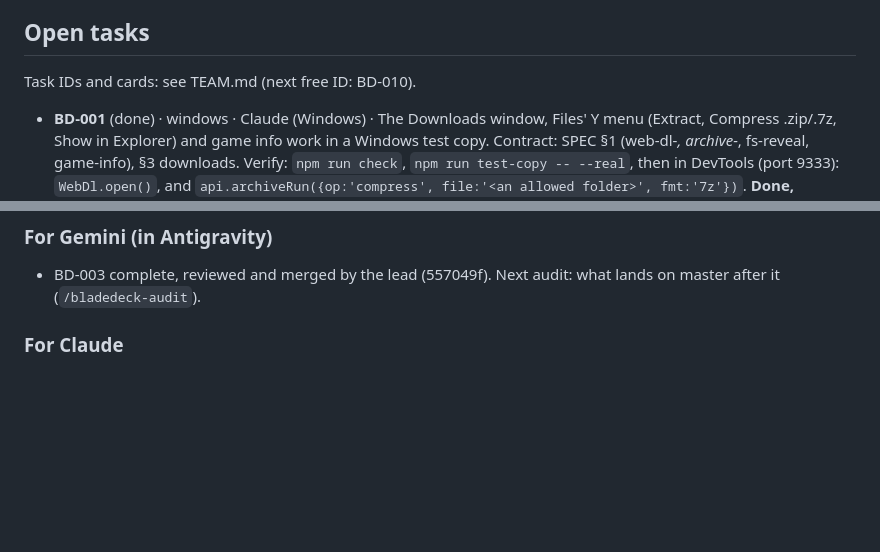
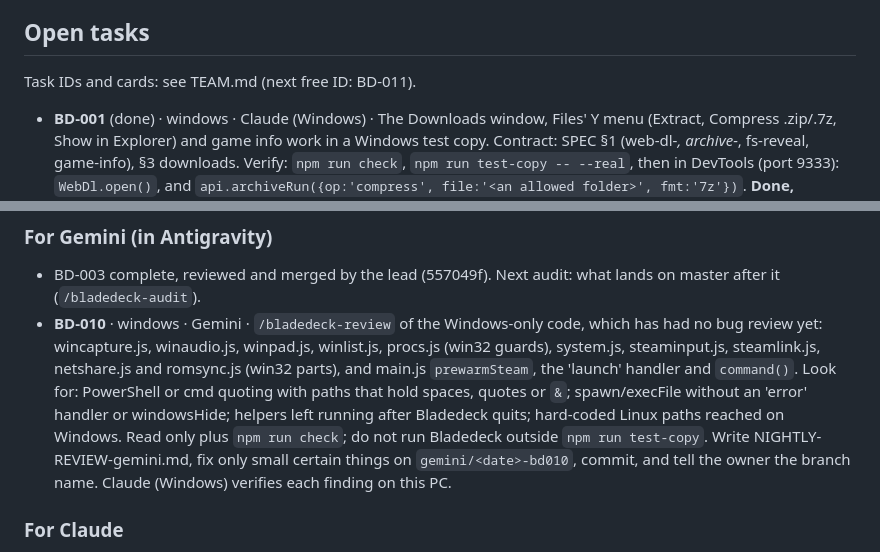
Before and after one commit to mangomalango/bladedeck, a Markdown page: HANDOFF.md, 2 parts joined by grey strips. Drawn GitHub-style; blank space fills up the shorter version.

Commit message:
HANDOFF: BD-010, Gemini reviews the Windows-only code
Co-Authored-By: Claude Opus 5.5 <noreply@anthropic.com>

```diff
--- a/HANDOFF.md
+++ b/HANDOFF.md
@@ -8,7 +8,7 @@ starting it, and move it to the log when done. One assistant edits code at a tim
 
 ## Open tasks
 
-Task IDs and cards: see TEAM.md (next free ID: BD-010).
+Task IDs and cards: see TEAM.md (next free ID: BD-011).
 
 - **BD-001** (done) · windows · Claude (Windows) · The Downloads window, Files' Y menu (Extract, Compress
   .zip/.7z, Show in Explorer) and game info work in a Windows test copy.
@@ -65,6 +65,15 @@ Task IDs and cards: see TEAM.md (next free ID: BD-010).
 
 ### For Gemini (in Antigravity)
 - BD-003 complete, reviewed and merged by the lead (557049f). Next audit: what lands on master after it (`/bladedeck-audit`).
+- **BD-010** · windows · Gemini · `/bladedeck-review` of the Windows-only code, which has had no
+  bug review yet: wincapture.js, winaudio.js, winpad.js, winlist.js, procs.js (win32 guards),
+  system.js, steaminput.js, steamlink.js, netshare.js and romsync.js (win32 parts), and main.js
+  `prewarmSteam`, the 'launch' handler and `command()`. Look for: PowerShell or cmd quoting with
+  paths that hold spaces, quotes or `&`; spawn/execFile without an 'error' handler or windowsHide;
+  helpers left running after Bladedeck quits; hard-coded Linux paths reached on Windows. Read only
+  plus `npm run check`; do not run Bladedeck outside `npm run test-copy`. Write
+  NIGHTLY-REVIEW-gemini.md, fix only small certain things on `gemini/<date>-bd010`, commit, and
+  tell the owner the branch name. Claude (Windows) verifies each finding on this PC.
 
 ### For Claude
 - Things that need the owner's hardware: multi-screen on two screens, the DualSense speaker,
```
